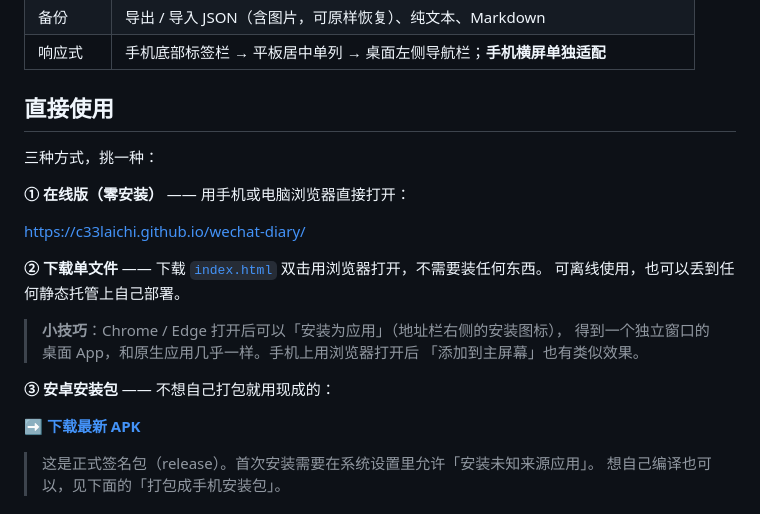
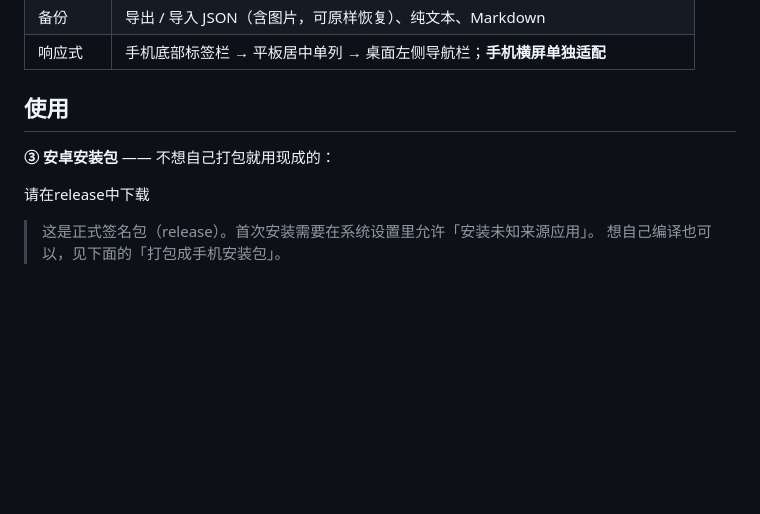
Before and after one commit to C33laichi/my-diary-fakeWechat, a Markdown page: README.md, the part around the change. Rendered like a GitHub page; blank space fills up the shorter version.

Commit message:
Revise usage instructions in README.md
Updated usage section and removed outdated instructions.

```diff
--- a/README.md
+++ b/README.md
@@ -51,24 +51,11 @@
 | 备份 | 导出 / 导入 JSON（含图片，可原样恢复）、纯文本、Markdown |
 | 响应式 | 手机底部标签栏 → 平板居中单列 → 桌面左侧导航栏；**手机横屏单独适配** |
 
-## 直接使用
-
-三种方式，挑一种：
-
-**① 在线版（零安装）** —— 用手机或电脑浏览器直接打开：
-
-<https://c33laichi.github.io/wechat-diary/>
-
-**② 下载单文件** —— 下载 [`index.html`](index.html) 双击用浏览器打开，不需要装任何东西。
-可离线使用，也可以丢到任何静态托管上自己部署。
-
-> **小技巧**：Chrome / Edge 打开后可以「安装为应用」（地址栏右侧的安装图标），
-> 得到一个独立窗口的桌面 App，和原生应用几乎一样。手机上用浏览器打开后
-> 「添加到主屏幕」也有类似效果。
+## 使用
 
 **③ 安卓安装包** —— 不想自己打包就用现成的：
 
-**➡ [下载最新 APK](https://github.com/C33laichi/wechat-diary/releases/latest)**
+请在release中下载
 
 > 这是正式签名包（release）。首次安装需要在系统设置里允许「安装未知来源应用」。
 > 想自己编译也可以，见下面的「打包成手机安装包」。
```
